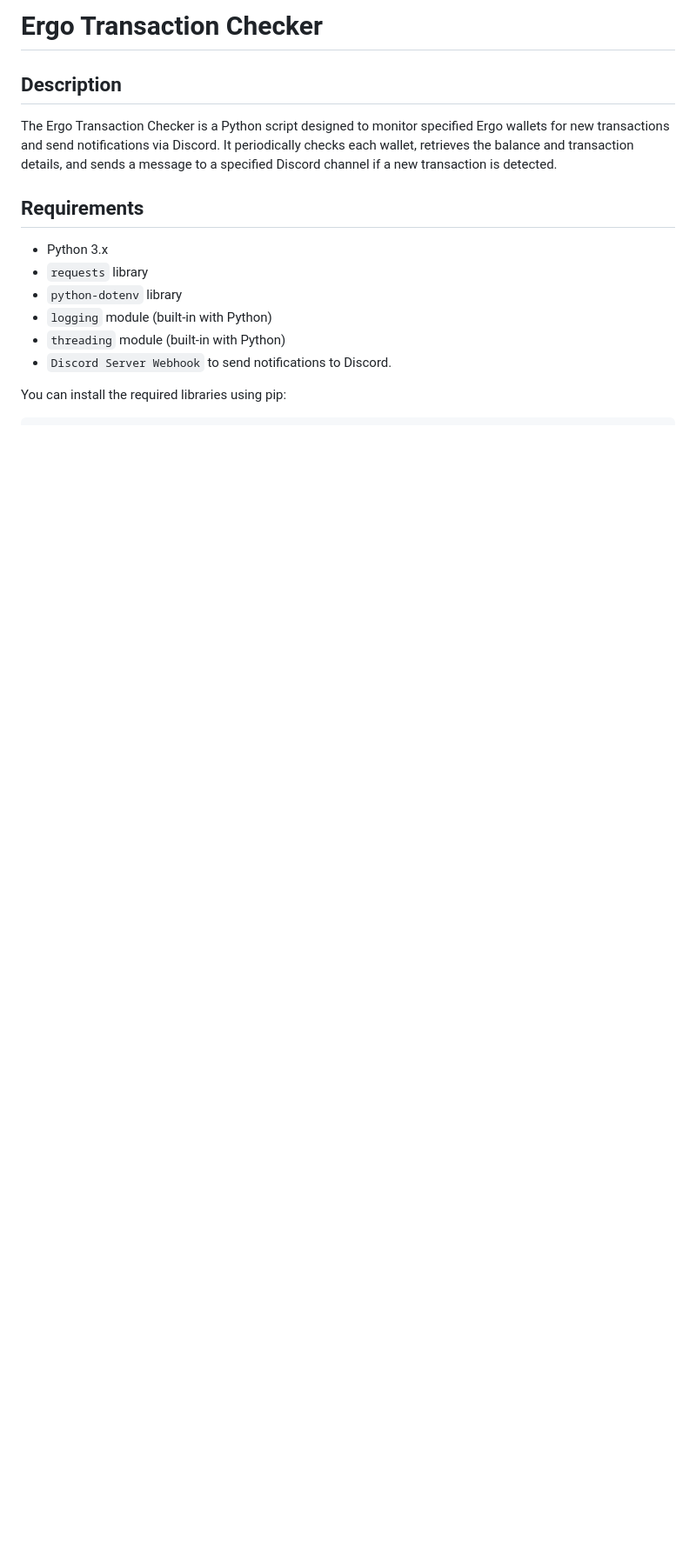
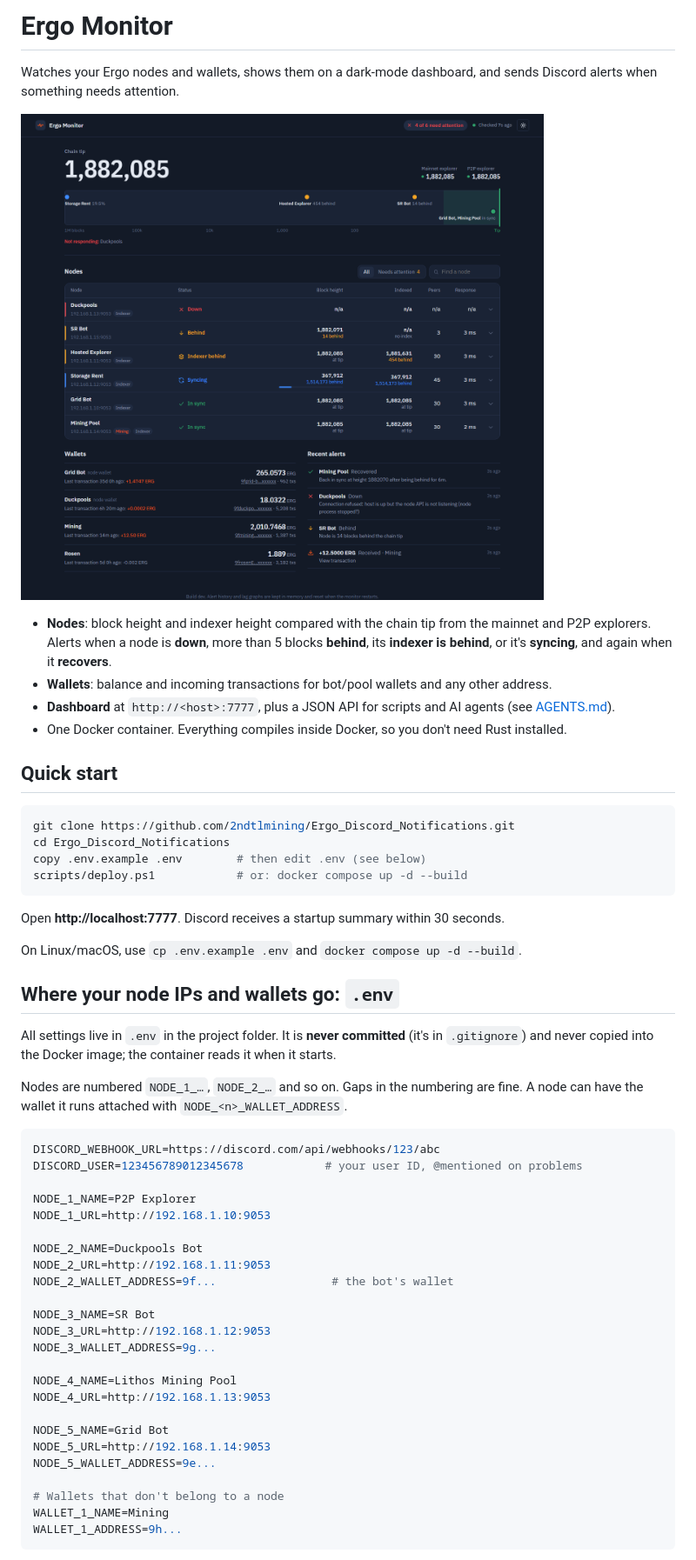
Before and after one commit to 2ndtlmining/Ergo_Discord_Notifications, a Markdown page: README.md, the part around one of its changes. Shown at 87% size. Drawn GitHub-style; pictures changed too: docs/dashboard.png (added); blank space fills up the shorter version.

````diff
--- a/README.md
+++ b/README.md
@@ -1,17 +1,67 @@
-# Ergo Transaction Checker
+# Ergo Monitor
 
-## Description
+Watches your Ergo nodes and wallets, shows them on a dark-mode dashboard, and
+sends Discord alerts when something needs attention.
 
-The Ergo Transaction Checker is a Python script designed to monitor specified Ergo wallets for new transactions and send notifications via Discord. It periodically checks each wallet, retrieves the balance and transaction details, and sends a message to a specified Discord channel if a new transaction is detected.
+![Dashboard](docs/dashboard.png)
 
-## Requirements
+- **Nodes**: block height and indexer height compared with the chain tip
+  from the mainnet and P2P explorers. Alerts when a node is **down**, more than
+  5 blocks **behind**, its **indexer is behind**, or it's **syncing**, and again
+  when it **recovers**.
+- **Wallets**: balance and incoming transactions for bot/pool wallets and any
+  other address.
+- **Dashboard** at `http://<host>:7777`, plus a JSON API for scripts and AI
+  agents (see [AGENTS.md](AGENTS.md)).
+- One Docker container. Everything compiles inside Docker, so you don't need
+  Rust installed.
 
-- Python 3.x
-- `requests` library
-- `python-dotenv` library
-- `logging` module (built-in with Python)
-- `threading` module (built-in with Python)
-- `Discord Server Webhook` to send notifications to Discord.
+## Quick start
 
+```powershell
+git clone https://github.com/2ndtlmining/Ergo_Discord_Notifications.git
+cd Ergo_Discord_Notifications
+copy .env.example .env        # then edit .env (see below)
+scripts/deploy.ps1            # or: docker compose up -d --build
+```
 
-You can install the required libraries using pip:
+Open **http://localhost:7777**. Discord receives a startup summary within 30 seconds.
+
+On Linux/macOS, use `cp .env.example .env` and `docker compose up -d --build`.
+
+## Where your node IPs and wallets go: `.env`
+
+All settings live in `.env` in the project folder. It is **never committed**
+(it's in `.gitignore`) and never copied into the Docker image; the container
+reads it when it starts.
+
+Nodes are numbered `NODE_1_…`, `NODE_2_…` and so on. Gaps in the numbering are fine. A node
+can have the wallet it runs attached with `NODE_<n>_WALLET_ADDRESS`.
+
+```env
+DISCORD_WEBHOOK_URL=https://discord.com/api/webhooks/123/abc
+DISCORD_USER=123456789012345678            # your user ID, @mentioned on problems
+
+NODE_1_NAME=P2P Explorer
+NODE_1_URL=http://192.168.1.10:9053
+
+NODE_2_NAME=Duckpools Bot
+NODE_2_URL=http://192.168.1.11:9053
+NODE_2_WALLET_ADDRESS=9f...                 # the bot's wallet
+
+NODE_3_NAME=SR Bot
+NODE_3_URL=http://192.168.1.12:9053
+NODE_3_WALLET_ADDRESS=9g...
+
+NODE_4_NAME=Lithos Mining Pool
+NODE_4_URL=http://192.168.1.13:9053
+
+NODE_5_NAME=Grid Bot
+NODE_5_URL=http://192.168.1.14:9053
+NODE_5_WALLET_ADDRESS=9e...
+
+# Wallets that don't belong to a node
+WALLET_1_NAME=Mining
+WALLET_1_ADDRESS=9h...
+```
+
````
Also changed, not shown: other parts of README.md (+76 -24 lines), AGENTS.md (added, +115 -0 lines), CLAUDE.md (added, +2 -0 lines), docs/infrastructure.example.md (added, +37 -0 lines), docs/runbooks/explorers-unreachable.md (added, +34 -0 lines), docs/runbooks/indexer-behind.md (added, +43 -0 lines), docs/runbooks/node-behind.md (added, +43 -0 lines), docs/runbooks/node-down.md (added, +66 -0 lines), docs/runbooks/wallet-alerts.md (added, +31 -0 lines), 8 other files.
